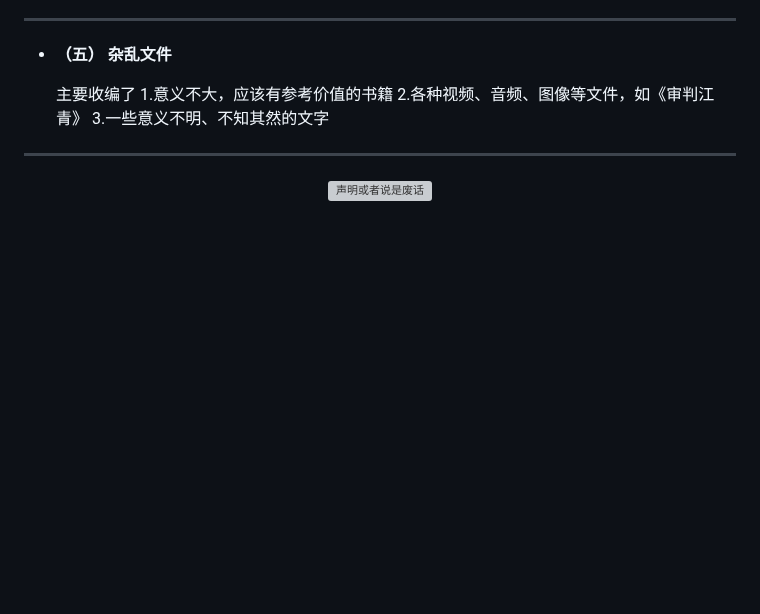
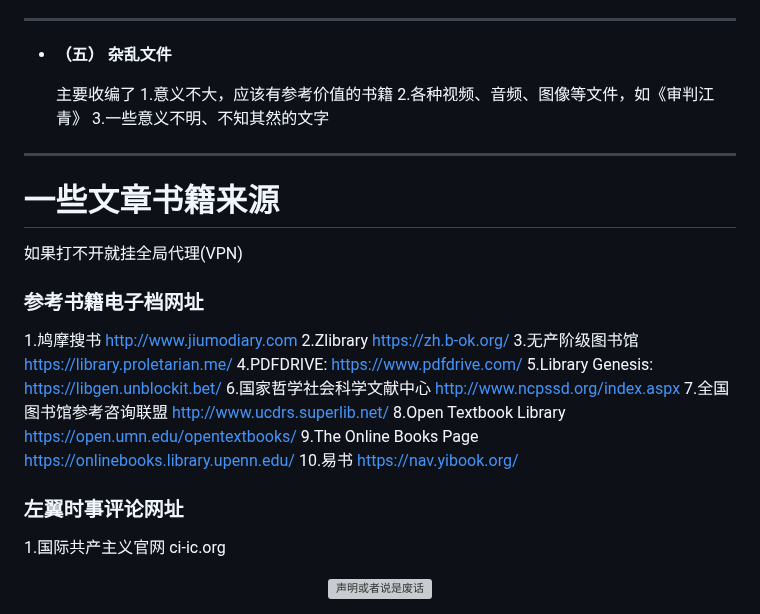
Before and after one commit to ALRCMt/H.C.S.R., a Markdown page: README.md, the part around the change. Rendered like a GitHub page; blank space fills up the shorter version; grey boxes are pictures that could not be loaded.

Commit message:
Update README.md
Signed-off-by: ALRCMt <1423104595@qq.com>

```diff
--- a/README.md
+++ b/README.md
@@ -82,6 +82,36 @@
 
    主要收编了 1.意义不大，应该有参考价值的书籍 2.各种视频、音频、图像等文件，如《审判江青》 3.一些意义不明、不知其然的文字
 ****
+ # 一些文章书籍来源
+  如果打不开就挂全局代理(VPN)
+### 参考书籍电子档网址
+  1.鸠摩搜书
+http://www.jiumodiary.com
+  2.Zlibrary
+https://zh.b-ok.org/
+  3.无产阶级图书馆
+https://library.proletarian.me/
+  4.PDFDRIVE:
+https://www.pdfdrive.com/
+  5.Library Genesis:
+https://libgen.unblockit.bet/
+  6.国家哲学社会科学文献中心
+http://www.ncpssd.org/index.aspx
+  7.全国图书馆参考咨询联盟
+http://www.ucdrs.superlib.net/
+  8.Open Textbook Library
+https://open.umn.edu/opentextbooks/
+  9.The Online Books Page
+https://onlinebooks.library.upenn.edu/
+  10.易书
+https://nav.yibook.org/
+
+### 左翼时事评论网址
+
+1.国际共产主义官网
+ ci-ic.org
+
+
 
 
 <div align="CENTER">
```
